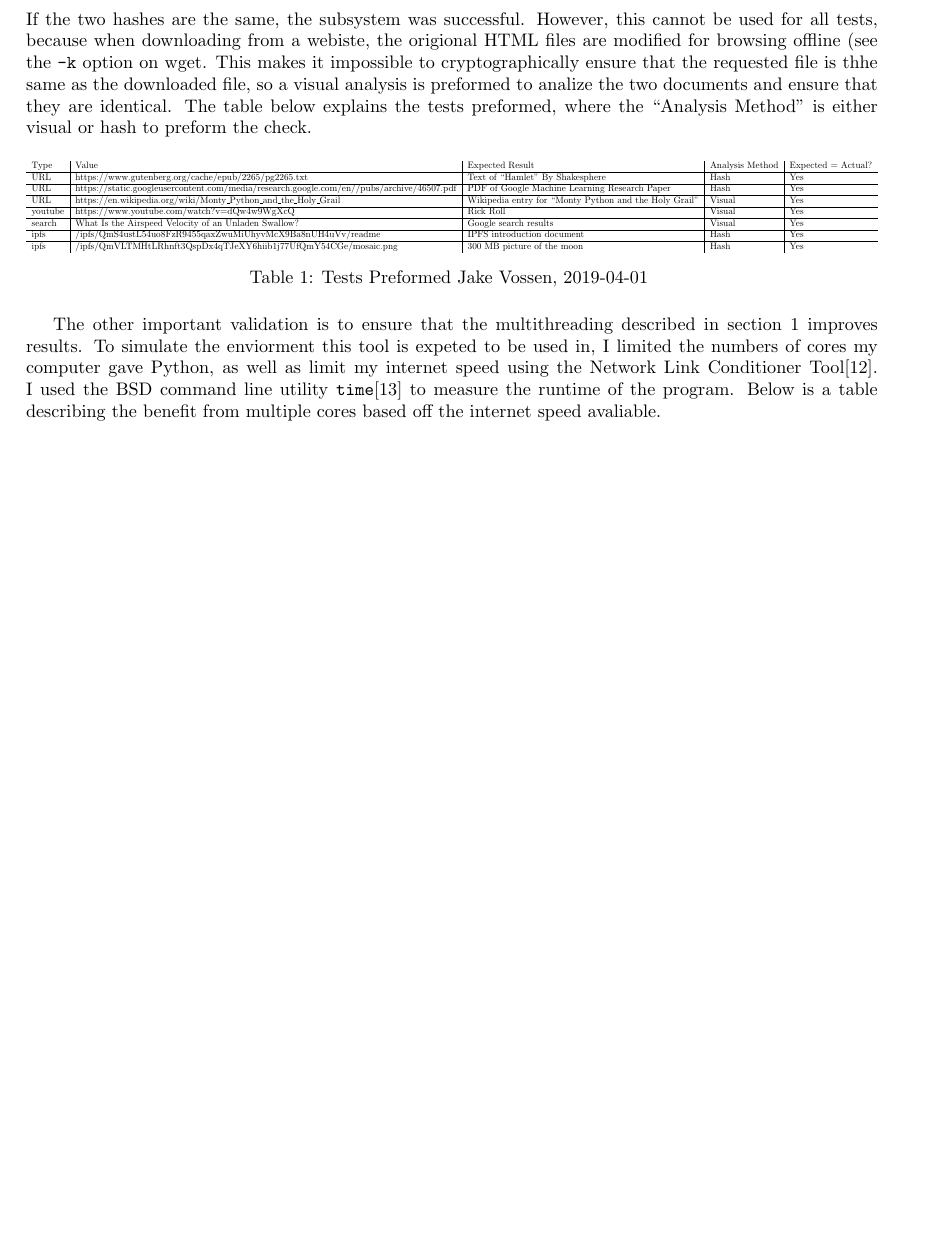
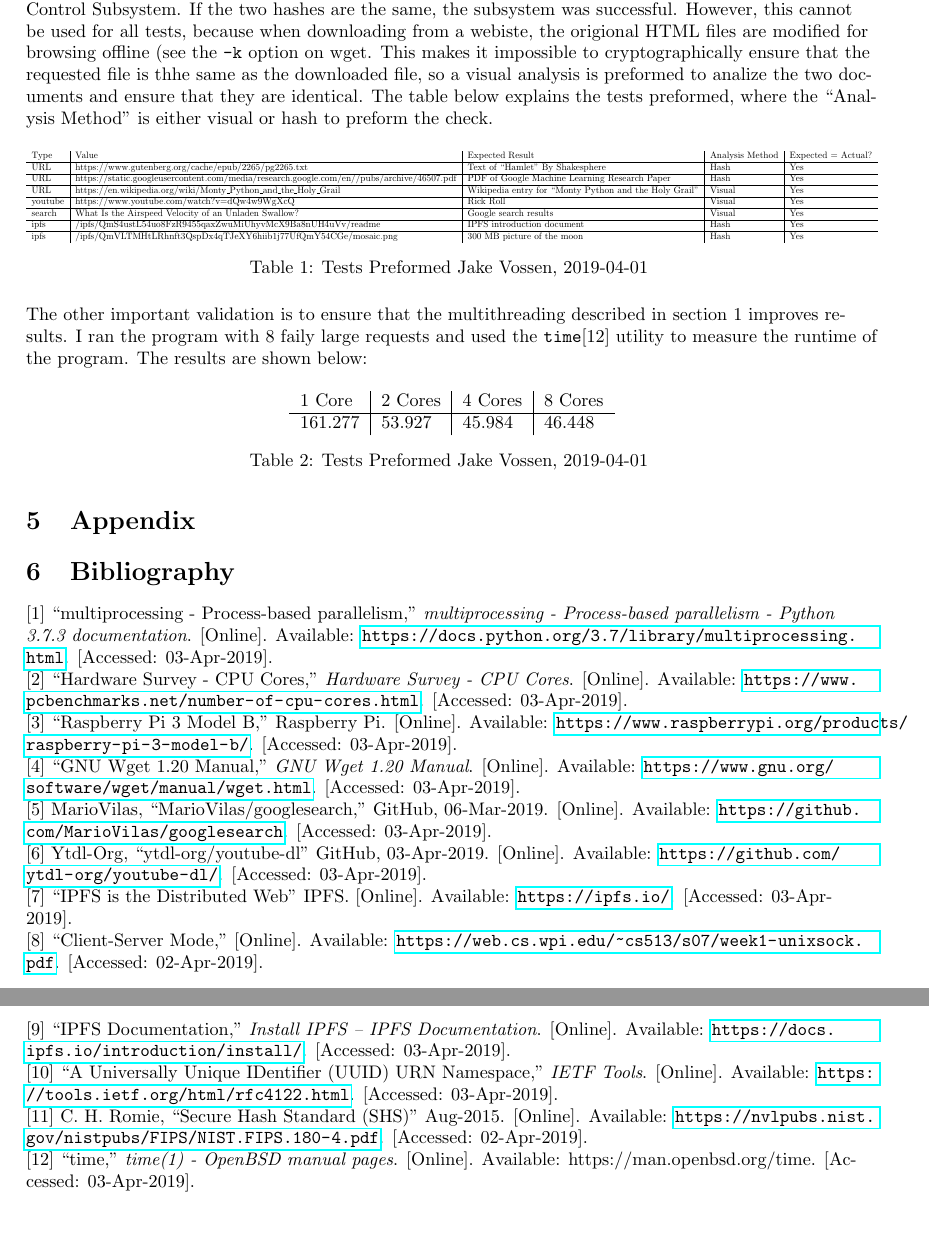
Before and after one commit to jakevossen5/internet-backpacks, a LaTeX document (command-and-control-report/docs.tex): part of page 4 of 4 before the commit and two parts of pages 4 and 5 of 5 after it, the two joined at a grey line, cut so that both start at the same text, the shorter picture padded with empty space. Compiled offline with pdfLaTeX.

Commit message:
changed tests, added bib, table for cores

```diff
--- a/command-and-control-report/docs.tex
+++ b/command-and-control-report/docs.tex
@@ -1,4 +1,9 @@
 \documentclass{article}
+% Left align stuff
+\usepackage[utf8]{inputenc}
+\usepackage[english]{babel}
+\usepackage[document]{ragged2e}
+% other stuff
 \usepackage{graphicx}
 \usepackage[margin=1in]{geometry}
 \PassOptionsToPackage{hyphens}{url}\usepackage{hyperref}
@@ -210,13 +215,74 @@ ipfs   & /ipfs/QmVLTMHtLRhnft3QspDx4qTJeXY6hiib1j77UfQmY54CGe/mosaic.png
 \end{table}
 
 The other important validation is to ensure that the multithreading
-described in section 1 improves results. To simulate the enviorment
-this tool is expeted to be used in, I limited the numbers of cores my
-computer gave Python, as well as limit my internet speed using the
-Network Link Conditioner Tool[12]. I used the BSD command line utility
-\texttt{time}[13] to measure the runtime of the program. Below is a
-table describing the benefit from multiple cores based off the
-internet speed avaliable.
+described in section 1 improves results. I ran the program with 8
+faily large requests and used the \texttt{time}[12] utility to measure
+the runtime of the program. The results are shown below:
+
+\begin{table}[H]
+\centering
+\caption{\begingroup \fontsize{10pt}{12pt}\selectfont Tests Preformed
+Jake Vossen, 2019-04-01 \endgroup}
+\label{my-label}
+% \resizebox{\textwidth}{!}{%\begin{table}[]
+\begin{tabular}{l|l|l|l}
+                                      1 Core  & 2 Cores & 4 Cores & 8
+                                                                    Cores
+  \\ \hline
+ 161.277 & 53.927  & 45.984  & 46.448
+\end{tabular}
+% }
+\end{table}
+
+\section{Appendix}
+
+\section{Bibliography}
+
+[1] ``multiprocessing - Process-based parallelism,''
+\textit{multiprocessing - Process-based parallelism - Python 3.7.3
+  documentation}. [Online]. Available:
+\url{https://docs.python.org/3.7/library/multiprocessing.html}. [Accessed:
+03-Apr-2019].
+
+[2] ``Hardware Survey - CPU Cores,'' \textit{Hardware Survey - CPU Cores}. [Online]. Available: \url{https://www.pcbenchmarks.net/number-of-cpu-cores.html}. [Accessed: 03-Apr-2019].
+
+[3] ``Raspberry Pi 3 Model B,'' Raspberry Pi. [Online]. Available:
+\url{https://www.raspberrypi.org/products/raspberry-pi-3-model-b/}. [Accessed:
+03-Apr-2019].
+
+[4] ``GNU Wget 1.20 Manual,'' \textit{GNU Wget 1.20
+  Manual}. [Online]. Available:
+\url{https://www.gnu.org/software/wget/manual/wget.html}. [Accessed:
+03-Apr-2019].
+
+[5] MarioVilas, ``MarioVilas/googlesearch,'' GitHub,
+06-Mar-2019. [Online]. Available:
+\url{https://github.com/MarioVilas/googlesearch}. [Accessed:
+03-Apr-2019].
+
+[6] Ytdl-Org, ``ytdl-org/youtube-dl'' GitHub,
+03-Apr-2019. [Online]. Available:
+\url{https://github.com/ytdl-org/youtube-dl/}. [Accessed:
+03-Apr-2019].
+
+[7] ``IPFS is the Distributed Web'' IPFS. [Online]. Available:
+\url{https://ipfs.io/}. [Accessed: 03-Apr-2019].
+
+[8] ``Client-Server Mode,'' [Online]. Available:
+\url{https://web.cs.wpi.edu/~cs513/s07/week1-unixsock.pdf}. [Accessed:
+02-Apr-2019].
+
+[9] ``IPFS Documentation,'' \textit{Install IPFS – IPFS Documentation}. [Online]. Available: \url{https://docs.ipfs.io/introduction/install/}. [Accessed: 03-Apr-2019].
+
+[10] ``A Universally Unique IDentifier (UUID) URN Namespace,''
+\textit{IETF Tools}. [Online]. Available:
+\url{https://tools.ietf.org/html/rfc4122.html}. [Accessed:
+03-Apr-2019].
+
+[11] C. H. Romie, ``Secure Hash Standard (SHS)'' Aug-2015. [Online]. Available: \url{https://nvlpubs.nist.gov/nistpubs/FIPS/NIST.FIPS.180-4.pdf}. [Accessed: 02-Apr-2019].
+
+[12] ``time,'' \textit{time(1) - OpenBSD manual pages}. [Online]. Available: https://man.openbsd.org/time. [Accessed: 03-Apr-2019].
+
 
 \end{document}
 
```
Also changed, not shown: command-and-control-report/speed-tests-with-cores.csv (added, +2 -0 lines), command-and-control-report/docs.pdf.
